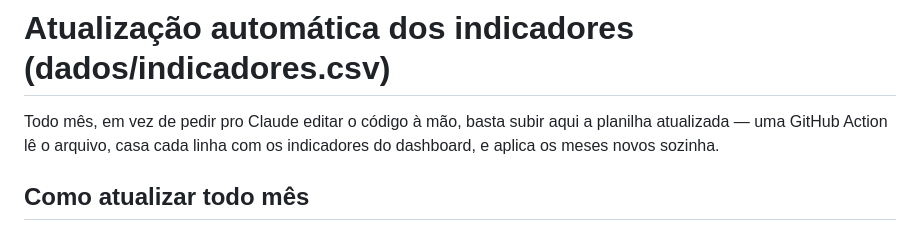
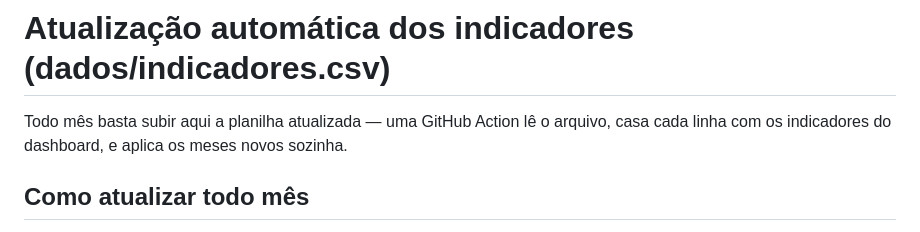
Before and after one commit to ProfittoOnTop/Profitto-Dashboard, a Markdown page: dados/README.md, the part around the change. GitHub-like rendering.

```diff
--- a/dados/README.md
+++ b/dados/README.md
@@ -1,6 +1,6 @@
 # Atualização automática dos indicadores (dados/indicadores.csv)
 
-Todo mês, em vez de pedir pro Claude editar o código à mão, basta subir aqui
+Todo mês basta subir aqui
 a planilha atualizada — uma GitHub Action lê o arquivo, casa cada linha com
 os indicadores do dashboard, e aplica os meses novos sozinha.
 
```
